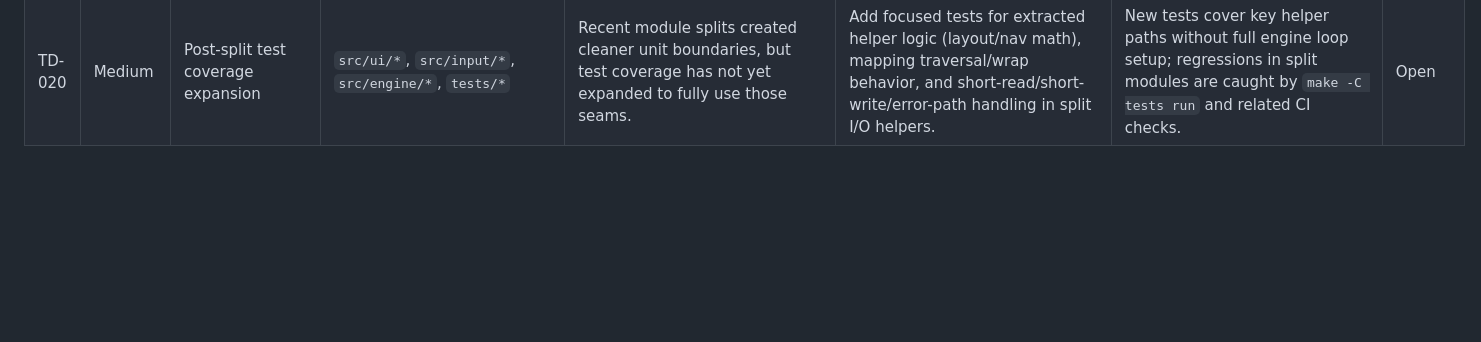
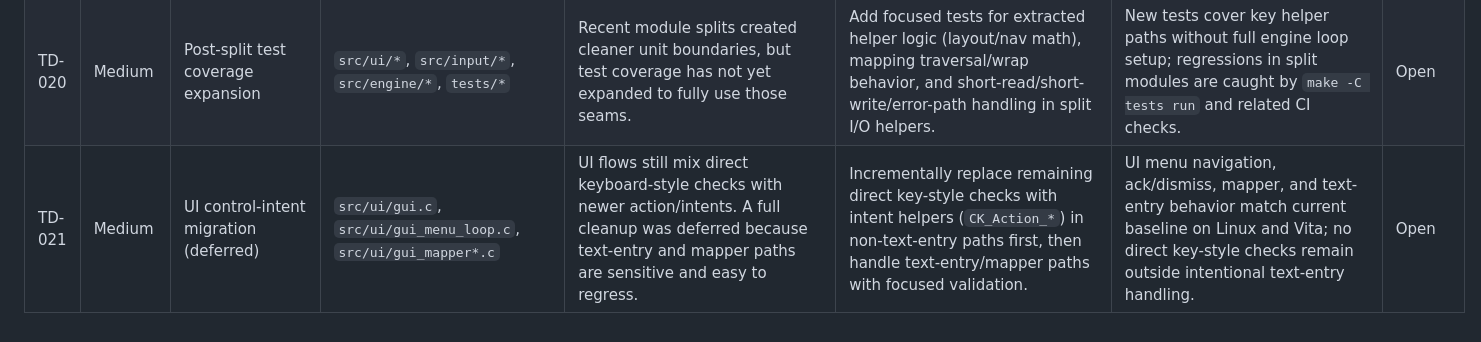
Before and after one commit to jamesfmackenzie/chocolatekeen, a Markdown page: docs/tech-debt.md, the part around the change. Drawn GitHub-style; blank space fills up the shorter version.

Commit message:
docs: add deferred UI control-intent migration debt item

```diff
--- a/docs/tech-debt.md
+++ b/docs/tech-debt.md
@@ -32,3 +32,4 @@ This file tracks prioritized, actionable follow-ups for known limitations curren
 | TD-018 | Low | Episode header API/data separation | `src/episodes/episode1.h`, `src/episodes/episode2.h`, `src/episodes/episode3.h` | Episode headers still mix constants/datasets, EXE field structs, and behavior prototypes. | Split headers into constants/data vs behavior API layers (for example `episode*_constants.h` + `episode*_api.h`) without changing runtime behavior. | Episode API usage is clearer and narrower; no behavior change and all existing builds/tests remain green. | Open |
 | TD-019 | Low | Legacy `goto` control-flow reduction | `src/game/worldmap.c`, `src/game/menus.c`, `src/game/gameplay.c`, `src/episodes/episode3.c` | Several legacy `goto` paths remain (mostly concentrated in `worldmap.c`), increasing local control-flow complexity and review cost. | Replace `goto` blocks only when equivalent structured control flow is clearer and demonstrably behavior-preserving; prioritize small, isolated `worldmap.c` refactors first. | `goto` count in target functions is reduced with no gameplay regression; each refactor includes focused validation notes/tests where practical. | Open |
 | TD-020 | Medium | Post-split test coverage expansion | `src/ui/*`, `src/input/*`, `src/engine/*`, `tests/*` | Recent module splits created cleaner unit boundaries, but test coverage has not yet expanded to fully use those seams. | Add focused tests for extracted helper logic (layout/nav math), mapping traversal/wrap behavior, and short-read/short-write/error-path handling in split I/O helpers. | New tests cover key helper paths without full engine loop setup; regressions in split modules are caught by `make -C tests run` and related CI checks. | Open |
+| TD-021 | Medium | UI control-intent migration (deferred) | `src/ui/gui.c`, `src/ui/gui_menu_loop.c`, `src/ui/gui_mapper*.c` | UI flows still mix direct keyboard-style checks with newer action/intents. A full cleanup was deferred because text-entry and mapper paths are sensitive and easy to regress. | Incrementally replace remaining direct key-style checks with intent helpers (`CK_Action_*`) in non-text-entry paths first, then handle text-entry/mapper paths with focused validation. | UI menu navigation, ack/dismiss, mapper, and text-entry behavior match current baseline on Linux and Vita; no direct key-style checks remain outside intentional text-entry handling. | Open |
```
